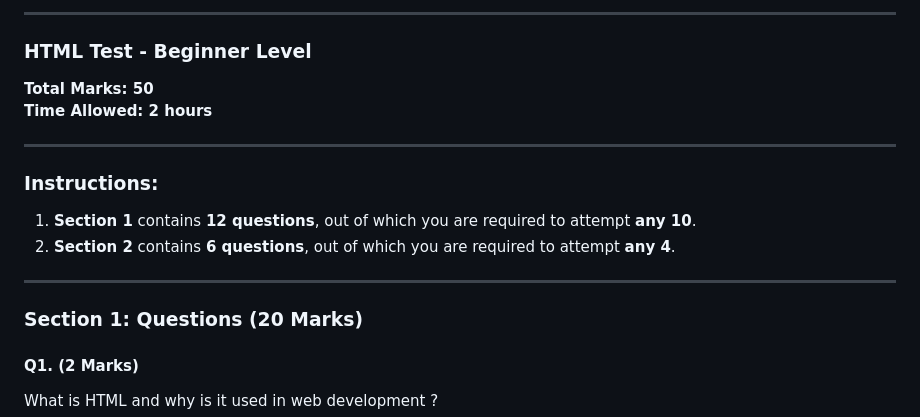
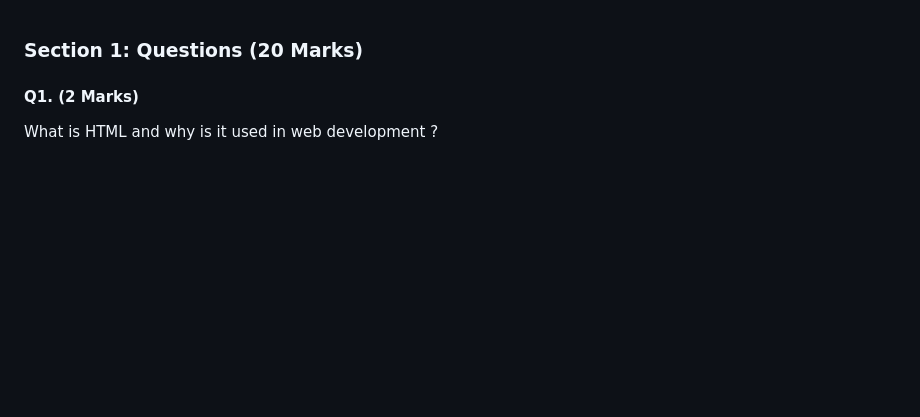
Before and after one commit to shazaib491/js-Tut, a Markdown page: weekly-test-17-aug-2024.md, the part around the change. Drawn GitHub-style; blank space fills up the shorter version.

```diff
--- a/weekly-test-17-aug-2024.md
+++ b/weekly-test-17-aug-2024.md
@@ -1,18 +1,4 @@
----
 
-### **HTML Test - Beginner Level**
-
-**Total Marks: 50**
-**Time Allowed: 2 hours**
-
----
-
-### **Instructions:**
-
-1. **Section 1** contains **12 questions**, out of which you are required to attempt **any 10**.
-2. **Section 2** contains **6 questions**, out of which you are required to attempt **any 4**.
-
----
 ### **Section 1: Questions (20 Marks)**
 
 #### **Q1.** (2 Marks)
```
